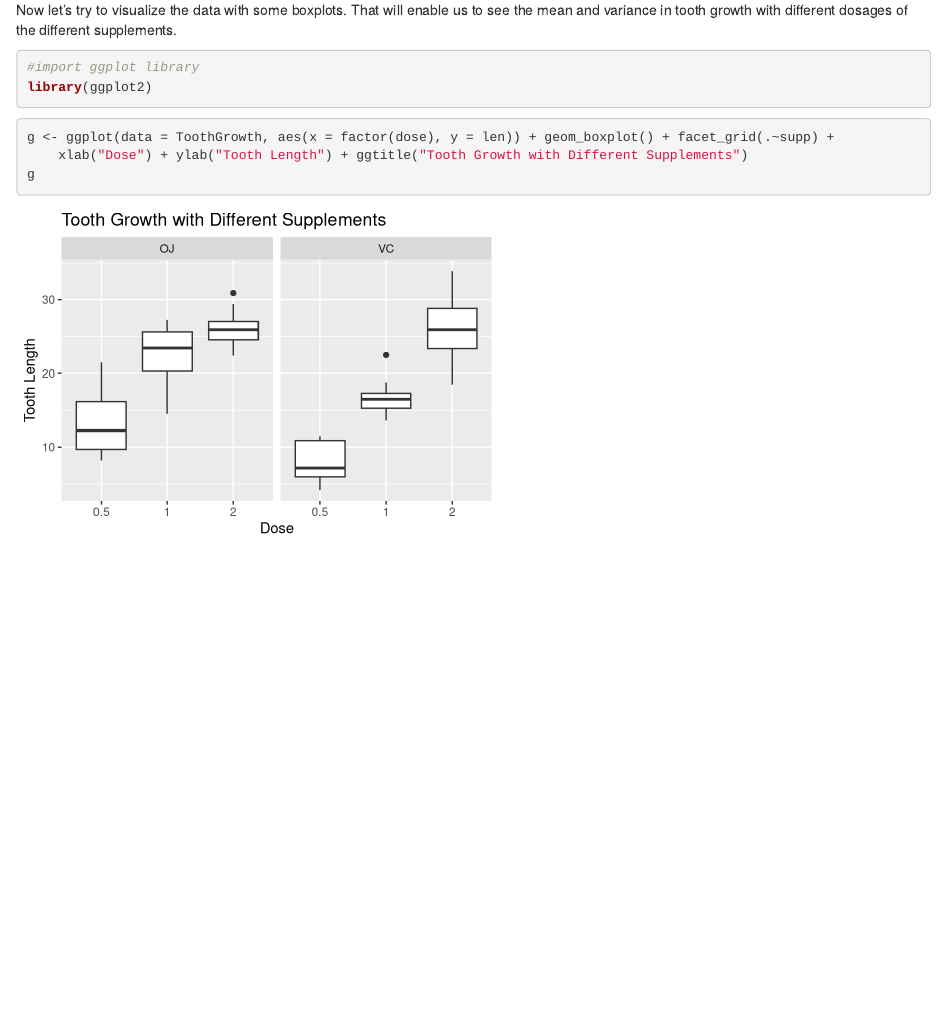
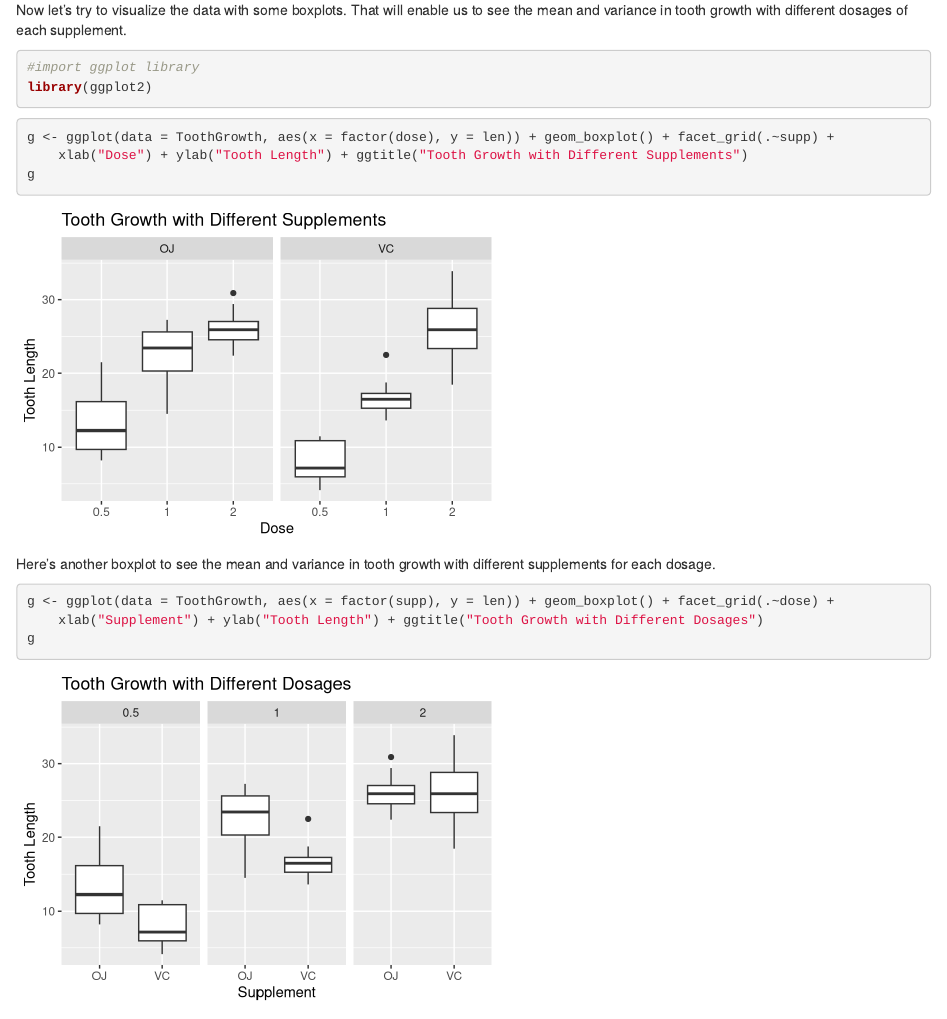
Before and after one commit to finishim/StatisticalInference_Part2, an R Markdown document (project_part2.Rmd): the page in a window 1100 px wide, from 530 px down. Rendered offline with R 4.5, knitr and Pandoc, with nearby package versions.

Commit message:
Draw Second Boxplot for Analysis

````diff
--- a/project_part2.Rmd
+++ b/project_part2.Rmd
@@ -20,14 +20,21 @@ data(ToothGrowth)
 str(ToothGrowth)
 ```
 
-Now let's try to visualize the data with some boxplots. That will enable us to see the mean and variance in tooth growth with different dosages of the different supplements.
+Now let's try to visualize the data with some boxplots. That will enable us to see the mean and variance in tooth growth with different dosages of each supplement.
 
 ```{r, message=FALSE}
 #import ggplot library
 library(ggplot2)
 ```
-```{r boxplot, echo=TRUE, fig.height=3.5, fig.width=5}
+```{r boxplot1, echo=TRUE, fig.height=3.5, fig.width=5}
 g <- ggplot(data = ToothGrowth, aes(x = factor(dose), y = len)) + geom_boxplot() + facet_grid(.~supp) +
     xlab("Dose") + ylab("Tooth Length") + ggtitle("Tooth Growth with Different Supplements")
 g
 ```
+
+Here's another boxplot to see the mean and variance in tooth growth with different supplements for each dosage.
+```{r boxplot2, echo=TRUE, fig.height=3.5, fig.width=5}
+g <- ggplot(data = ToothGrowth, aes(x = factor(supp), y = len)) + geom_boxplot() + facet_grid(.~dose) +
+    xlab("Supplement") + ylab("Tooth Length") + ggtitle("Tooth Growth with Different Dosages")
+g
+```
````
